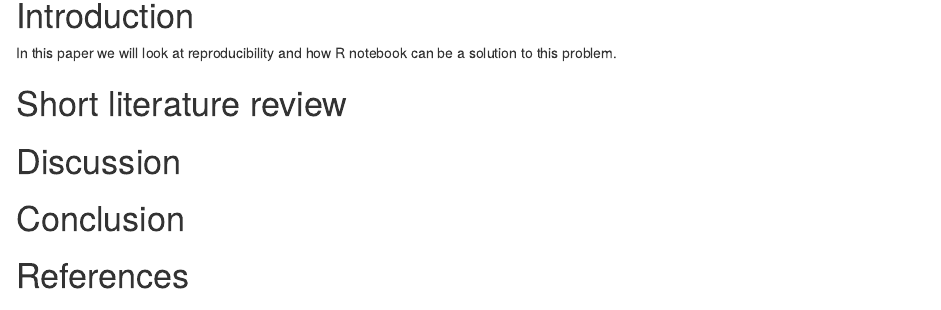
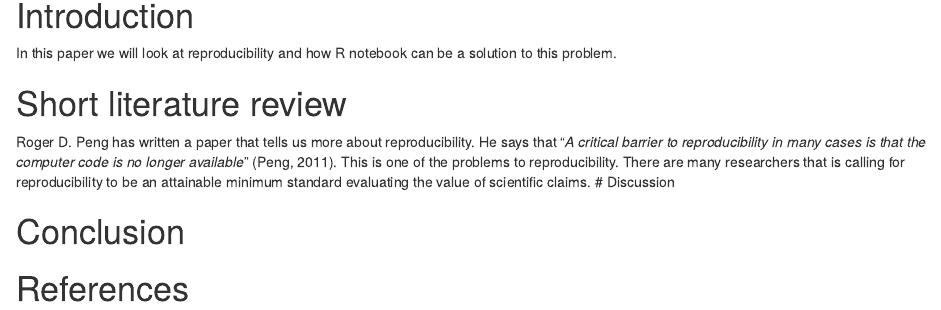
Before and after one commit to MortenKnutsen/Ass1_h21_mk, an R Markdown document (ass1_mk.Rmd): the page in a window 1100 px wide, from 90 px down. Rendered offline with R 4.5, knitr and Pandoc, with nearby package versions.

Commit message:
Litrature peng

```diff
--- a/ass1_mk.Rmd
+++ b/ass1_mk.Rmd
@@ -10,7 +10,10 @@ In this paper we will look at reproducibility and how R notebook can be a soluti
 
 # Short literature review
 
+
+Roger D. Peng has written a paper that tells us more about reproducibility. He says that "*A critical barrier to reproducibility in many cases is that the computer code is no longer available*" (Peng, 2011).  This is one of the problems to reproducibility. There are many researchers that is calling for reproducibility to be an attainable minimum standard evaluating the value of scientific claims.
 # Discussion
+
 
 # Conclusion
 
```
